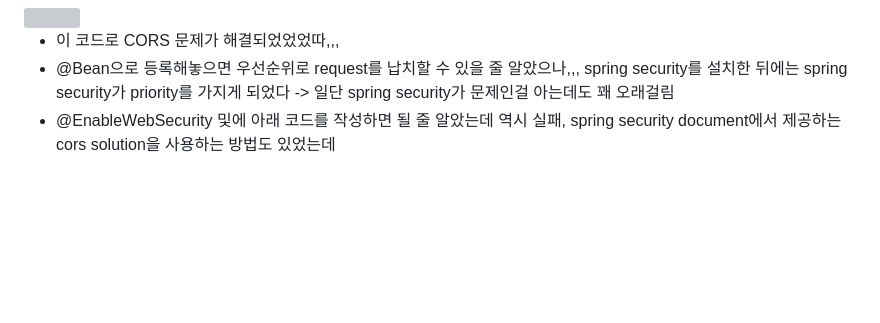
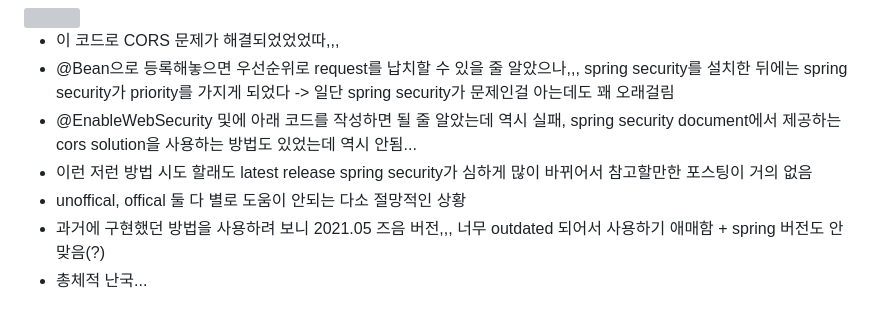
Before and after one commit to sungjun4403/fixadate, a Markdown page: log.md, the part around the change. Drawn GitHub-style; blank space fills up the shorter version; grey boxes are pictures that could not be loaded.

```diff
--- a/log.md
+++ b/log.md
@@ -259,4 +259,8 @@ typ=JWT
 
 - 이 코드로 CORS 문제가 해결되었었었따,,,
 - @Bean으로 등록해놓으면 우선순위로 request를 납치할 수 있을 줄 알았으나,,, spring security를 설치한 뒤에는 spring security가 priority를 가지게 되었다 -> 일단 spring security가 문제인걸 아는데도 꽤 오래걸림
-- @EnableWebSecurity 및에 아래 코드를 작성하면 될 줄 알았는데 역시 실패, spring security document에서 제공하는 cors solution을 사용하는 방법도 있었는데
+- @EnableWebSecurity 및에 아래 코드를 작성하면 될 줄 알았는데 역시 실패, spring security document에서 제공하는 cors solution을 사용하는 방법도 있었는데 역시 안됨...
+- 이런 저런 방법 시도 할래도 latest release spring security가 심하게 많이 바뀌어서 참고할만한 포스팅이 거의 없음
+- unoffical, offical 둘 다 별로 도움이 안되는 다소 절망적인 상황
+- 과거에 구현했던 방법을 사용하려 보니 2021.05 즈음 버전,,, 너무 outdated 되어서 사용하기 애매함 + spring 버전도 안맞음(?)
+- 총체적 난국...
```
